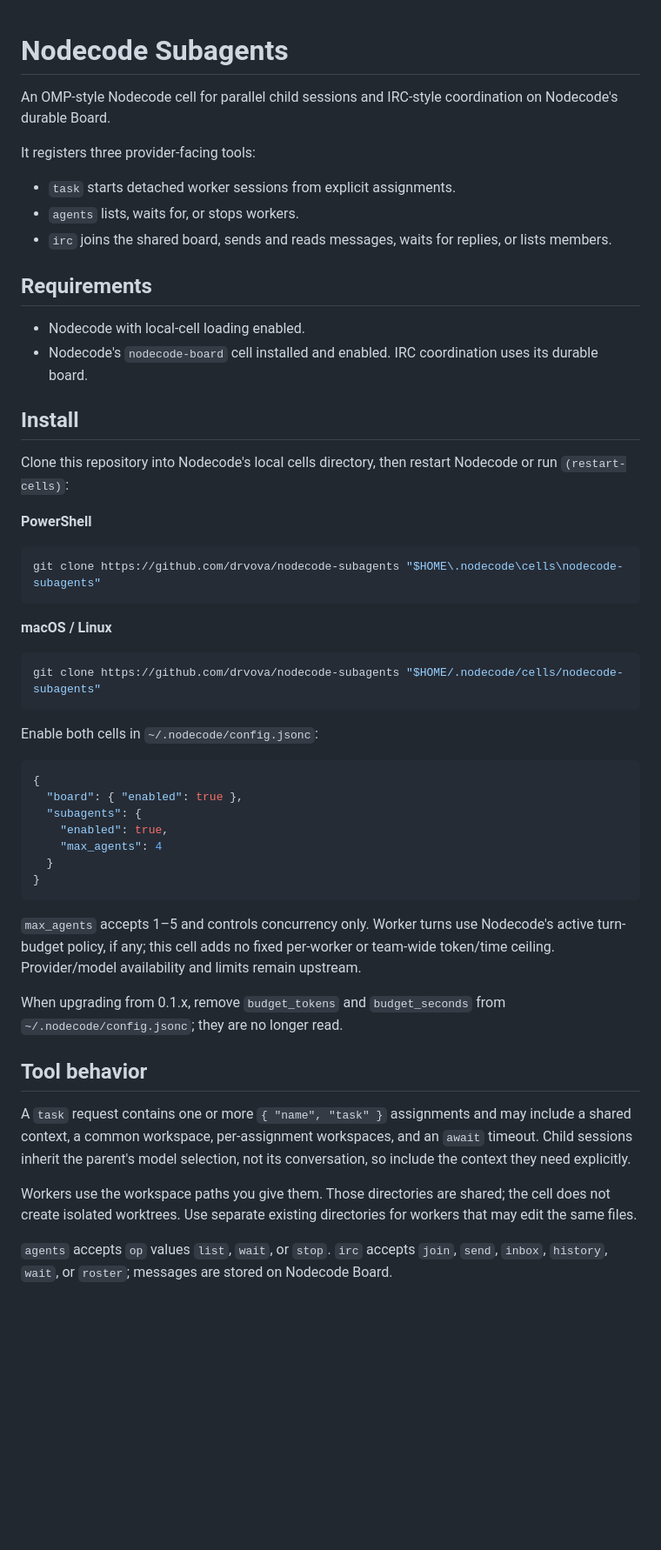
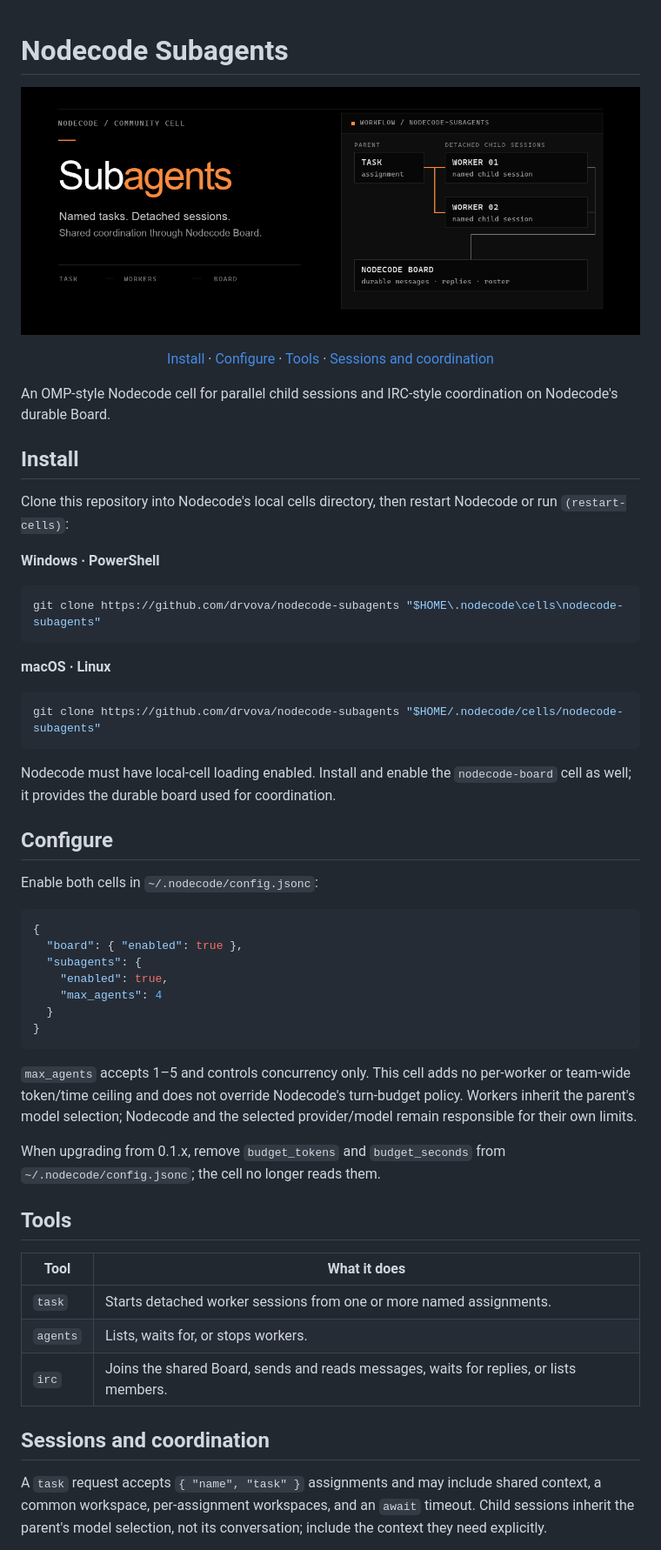
Before and after one commit to drvova/nodecode-subagents, a Markdown page: README.md, the part around one of its changes. Shown at 87% size. GitHub-like rendering; pictures changed too: artwork/subagents-hero.png (added); blank space fills up the shorter version.

Commit message:
Restyle Nodecode Subagents README

````diff
--- a/README.md
+++ b/README.md
@@ -1,33 +1,37 @@
 # Nodecode Subagents
 
+<p align="center">
+  <img src="artwork/subagents-hero.png" alt="A named task assignment branches into detached worker sessions, which coordinate through Nodecode Board." width="100%" />
+</p>
+
+<p align="center">
+  <a href="#install">Install</a> ·
+  <a href="#configure">Configure</a> ·
+  <a href="#tools">Tools</a> ·
+  <a href="#sessions-and-coordination">Sessions and coordination</a>
+</p>
+
 An OMP-style Nodecode cell for parallel child sessions and IRC-style coordination on Nodecode's durable Board.
-
-It registers three provider-facing tools:
-
-- `task` starts detached worker sessions from explicit assignments.
-- `agents` lists, waits for, or stops workers.
-- `irc` joins the shared board, sends and reads messages, waits for replies, or lists members.
-
-## Requirements
-
-- Nodecode with local-cell loading enabled.
-- Nodecode's `nodecode-board` cell installed and enabled. IRC coordination uses its durable board.
 
 ## Install
 
 Clone this repository into Nodecode's local cells directory, then restart Nodecode or run `(restart-cells)`:
 
-**PowerShell**
+**Windows · PowerShell**
 
 ```powershell
 git clone https://github.com/drvova/nodecode-subagents "$HOME\.nodecode\cells\nodecode-subagents"
 ```
 
-**macOS / Linux**
+**macOS · Linux**
 
 ```sh
 git clone https://github.com/drvova/nodecode-subagents "$HOME/.nodecode/cells/nodecode-subagents"
 ```
+
+Nodecode must have local-cell loading enabled. Install and enable the `nodecode-board` cell as well; it provides the durable board used for coordination.
+
+## Configure
 
 Enable both cells in `~/.nodecode/config.jsonc`:
 
@@ -41,15 +45,19 @@ Enable both cells in `~/.nodecode/config.jsonc`:
 }
 ```
 
-`max_agents` accepts 1–5 and controls concurrency only. Worker turns use Nodecode's active turn-budget policy, if any; this cell adds no fixed per-worker or team-wide token/time ceiling. Provider/model availability and limits remain upstream.
+`max_agents` accepts 1–5 and controls concurrency only. This cell adds no per-worker or team-wide token/time ceiling and does not override Nodecode's turn-budget policy. Workers inherit the parent's model selection; Nodecode and the selected provider/model remain responsible for their own limits.
 
-When upgrading from 0.1.x, remove `budget_tokens` and `budget_seconds` from `~/.nodecode/config.jsonc`; they are no longer read.
+When upgrading from 0.1.x, remove `budget_tokens` and `budget_seconds` from `~/.nodecode/config.jsonc`; the cell no longer reads them.
 
-## Tool behavior
+## Tools
 
-A `task` request contains one or more `{ "name", "task" }` assignments and may include a shared context, a common workspace, per-assignment workspaces, and an `await` timeout. Child sessions inherit the parent's model selection, not its conversation, so include the context they need explicitly.
+| Tool | What it does |
+| --- | --- |
+| `task` | Starts detached worker sessions from one or more named assignments. |
+| `agents` | Lists, waits for, or stops workers. |
+| `irc` | Joins the shared Board, sends and reads messages, waits for replies, or lists members. |
 
-Workers use the workspace paths you give them. Those directories are shared; the cell does not create isolated worktrees. Use separate existing directories for workers that may edit the same files.
+## Sessions and coordination
 
-`agents` accepts `op` values `list`, `wait`, or `stop`. `irc` accepts `join`, `send`, `inbox`, `history`, `wait`, or `roster`; messages are stored on Nodecode Board.
+A `task` request accepts `{ "name", "task" }` assignments and may include shared context, a common workspace, per-assignment workspaces, and an `await` timeout. Child sessions inherit the parent's model selection, not its conversation; include the context they need explicitly.
 
````
Also changed, not shown: other parts of README.md (+13 -1 lines), 3 other files.
